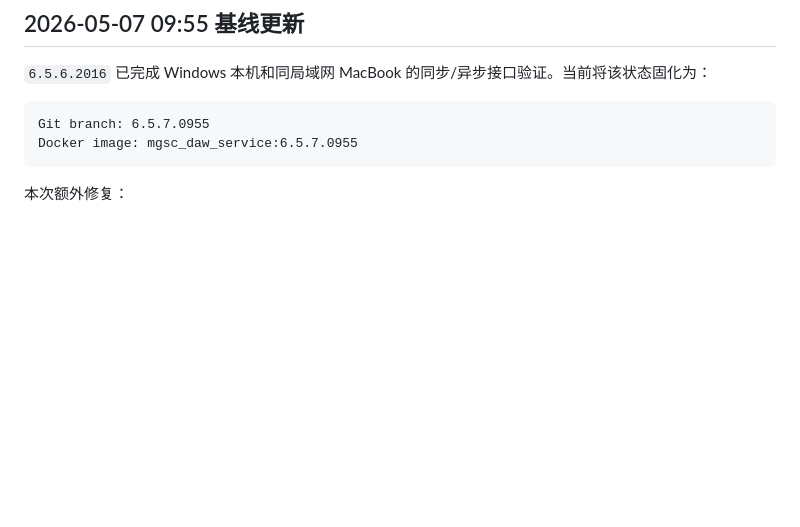
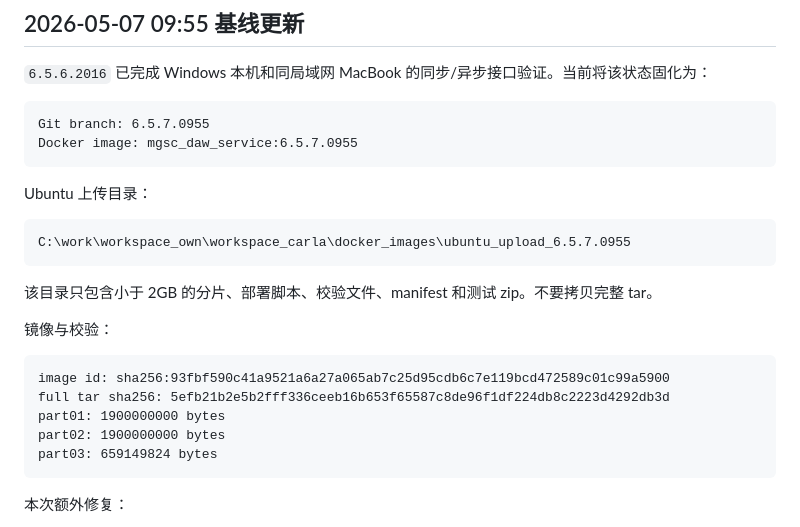
Before and after one commit to zhangkom/Carla_dev, a Markdown page: docs/CODEX_APP_HANDOFF_CN.md, the part around the change. GitHub-like rendering; blank space fills up the shorter version.

````diff
--- a/docs/CODEX_APP_HANDOFF_CN.md
+++ b/docs/CODEX_APP_HANDOFF_CN.md
@@ -11,6 +11,24 @@
 ```text
 Git branch: 6.5.7.0955
 Docker image: mgsc_daw_service:6.5.7.0955
+```
+
+Ubuntu 上传目录：
+
+```text
+C:\work\workspace_own\workspace_carla\docker_images\ubuntu_upload_6.5.7.0955
+```
+
+该目录只包含小于 2GB 的分片、部署脚本、校验文件、manifest 和测试 zip。不要拷贝完整 tar。
+
+镜像与校验：
+
+```text
+image id: sha256:93fbf590c41a9521a6a27a065ab7c25d95cdb6c7e119bcd472589c01c99a5900
+full tar sha256: 5efb21b2e5b2fff336ceeb16b653f65587c8de96f1df224db8c2223d4292db3d
+part01: 1900000000 bytes
+part02: 1900000000 bytes
+part03: 659149824 bytes
 ```
 
 本次额外修复：
````
Also changed, not shown: docs/CLOUD_DAW_ENGINE_HANDOFF_CN.md (+25 -0 lines).
